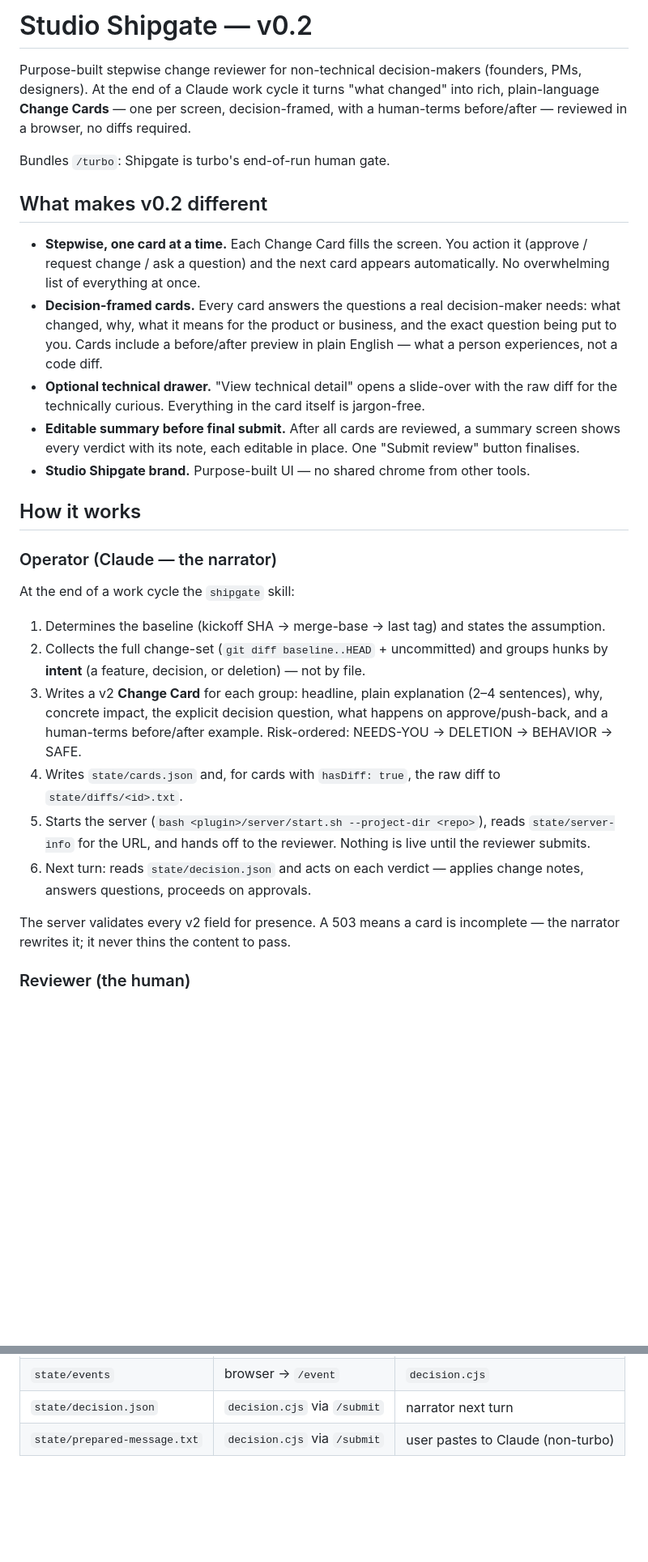
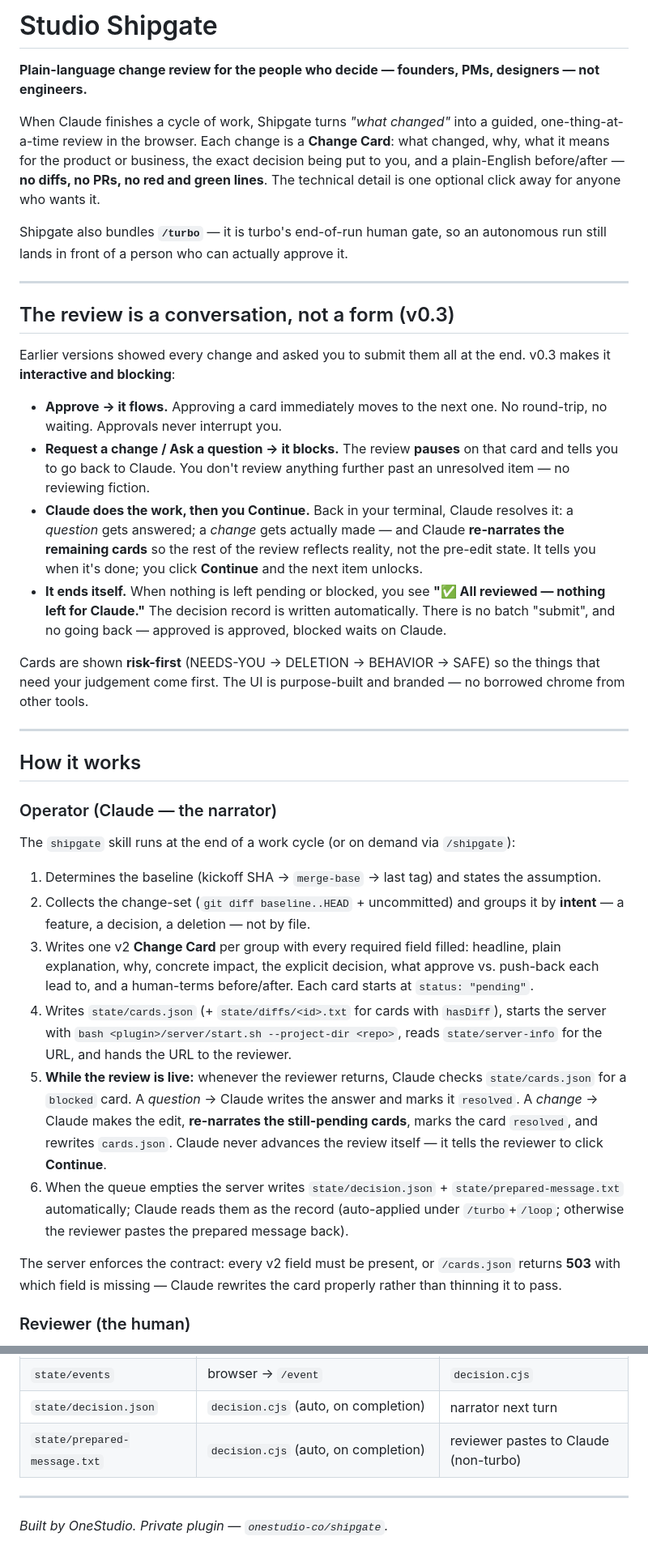
Before and after one commit to onestudio-co/shipgate, a Markdown page: README.md, 2 parts joined by grey strips. Shown at 81% size. Rendered like a GitHub page; blank space fills up the shorter version.

Commit message:
docs: refine README for v0.3 interactive blocking review loop
Co-Authored-By: Claude Opus 4.7 (1M context) <noreply@anthropic.com>

```diff
--- a/README.md
+++ b/README.md
@@ -1,31 +1,78 @@
-# Studio Shipgate — v0.2
+# Studio Shipgate
 
-Purpose-built stepwise change reviewer for non-technical decision-makers (founders, PMs, designers). At the end of a Claude work cycle it turns "what changed" into rich, plain-language **Change Cards** — one per screen, decision-framed, with a human-terms before/after — reviewed in a browser, no diffs required.
+**Plain-language change review for the people who decide — founders, PMs, designers — not engineers.**
 
-Bundles `/turbo`: Shipgate is turbo's end-of-run human gate.
+When Claude finishes a cycle of work, Shipgate turns *"what changed"* into a
+guided, one-thing-at-a-time review in the browser. Each change is a
+**Change Card**: what changed, why, what it means for the product or business,
+the exact decision being put to you, and a plain-English before/after — **no
+diffs, no PRs, no red and green lines**. The technical detail is one optional
+click away for anyone who wants it.
 
-## What makes v0.2 different
+Shipgate also bundles **`/turbo`** — it is turbo's end-of-run human gate, so an
+autonomous run still lands in front of a person who can actually approve it.
 
-- **Stepwise, one card at a time.** Each Change Card fills the screen. You action it (approve / request change / ask a question) and the next card appears automatically. No overwhelming list of everything at once.
-- **Decision-framed cards.** Every card answers the questions a real decision-maker needs: what changed, why, what it means for the product or business, and the exact question being put to you. Cards include a before/after preview in plain English — what a person experiences, not a code diff.
-- **Optional technical drawer.** "View technical detail" opens a slide-over with the raw diff for the technically curious. Everything in the card itself is jargon-free.
-- **Editable summary before final submit.** After all cards are reviewed, a summary screen shows every verdict with its note, each editable in place. One "Submit review" button finalises.
-- **Studio Shipgate brand.** Purpose-built UI — no shared chrome from other tools.
+---
+
+## The review is a conversation, not a form (v0.3)
+
+Earlier versions showed every change and asked you to submit them all at the
+end. v0.3 makes it **interactive and blocking**:
+
+- **Approve → it flows.** Approving a card immediately moves to the next one.
+  No round-trip, no waiting. Approvals never interrupt you.
+- **Request a change / Ask a question → it blocks.** The review **pauses** on
+  that card and tells you to go back to Claude. You don't review anything
+  further past an unresolved item — no reviewing fiction.
+- **Claude does the work, then you Continue.** Back in your terminal, Claude
+  resolves it: a *question* gets answered; a *change* gets actually made —
+  and Claude **re-narrates the remaining cards** so the rest of the review
+  reflects reality, not the pre-edit state. It tells you when it's done; you
+  click **Continue** and the next item unlocks.
+- **It ends itself.** When nothing is left pending or blocked, you see
+  **"✅ All reviewed — nothing left for Claude."** The decision record is
+  written automatically. There is no batch "submit", and no going back —
+  approved is approved, blocked waits on Claude.
+
+Cards are shown **risk-first** (NEEDS-YOU → DELETION → BEHAVIOR → SAFE) so the
+things that need your judgement come first. The UI is purpose-built and
+branded — no borrowed chrome from other tools.
+
+---
 
 ## How it works
 
 ### Operator (Claude — the narrator)
 
-At the end of a work cycle the `shipgate` skill:
+The `shipgate` skill runs at the end of a work cycle (or on demand via
+`/shipgate`):
 
-1. Determines the baseline (kickoff SHA → merge-base → last tag) and states the assumption.
-2. Collects the full change-set (`git diff baseline..HEAD` + uncommitted) and groups hunks by **intent** (a feature, decision, or deletion) — not by file.
-3. Writes a v2 **Change Card** for each group: headline, plain explanation (2–4 sentences), why, concrete impact, the explicit decision question, what happens on approve/push-back, and a human-terms before/after example. Risk-ordered: NEEDS-YOU → DELETION → BEHAVIOR → SAFE.
-4. Writes `state/cards.json` and, for cards with `hasDiff: true`, the raw diff to `state/diffs/<id>.txt`.
-5. Starts the server (`bash <plugin>/server/start.sh --project-dir <repo>`), reads `state/server-info` for the URL, and hands off to the reviewer. Nothing is live until the reviewer submits.
-6. Next turn: reads `state/decision.json` and acts on each verdict — applies change notes, answers questions, proceeds on approvals.
+1. Determines the baseline (kickoff SHA → `merge-base` → last tag) and states
+   the assumption.
+2. Collects the change-set (`git diff baseline..HEAD` + uncommitted) and
+   groups it by **intent** — a feature, a decision, a deletion — not by file.
+3. Writes one v2 **Change Card** per group with every required field filled:
+   headline, plain explanation, why, concrete impact, the explicit decision,
+   what approve vs. push-back each lead to, and a human-terms before/after.
+   Each card starts at `status: "pending"`.
+4. Writes `state/cards.json` (+ `state/diffs/<id>.txt` for cards with
+   `hasDiff`), starts the server with
+   `bash <plugin>/server/start.sh --project-dir <repo>`, reads
+   `state/server-info` for the URL, and hands the URL to the reviewer.
+5. **While the review is live:** whenever the reviewer returns, Claude checks
+   `state/cards.json` for a `blocked` card. A *question* → Claude writes the
+   answer and marks it `resolved`. A *change* → Claude makes the edit,
+   **re-narrates the still-pending cards**, marks the card `resolved`, and
+   rewrites `cards.json`. Claude never advances the review itself — it tells
+   the reviewer to click **Continue**.
+6. When the queue empties the server writes `state/decision.json` +
+   `state/prepared-message.txt` automatically; Claude reads them as the
+   record (auto-applied under `/turbo`+`/loop`; otherwise the reviewer pastes
+   the prepared message back).
 
-The server validates every v2 field for presence. A 503 means a card is incomplete — the narrator rewrites it; it never thins the content to pass.
+The server enforces the contract: every v2 field must be present, or
+`/cards.json` returns **503** with which field is missing — Claude rewrites
+the card properly rather than thinning it to pass.
 
 ### Reviewer (the human)
 
@@ -85,3 +150,7 @@ skills/
 | `state/events` | browser → `/event` | `decision.cjs` |
-| `state/decision.json` | `decision.cjs` via `/submit` | narrator next turn |
-| `state/prepared-message.txt` | `decision.cjs` via `/submit` | user pastes to Claude (non-turbo) |
+| `state/decision.json` | `decision.cjs` (auto, on completion) | narrator next turn |
+| `state/prepared-message.txt` | `decision.cjs` (auto, on completion) | reviewer pastes to Claude (non-turbo) |
+
+---
+
+*Built by OneStudio. Private plugin — `onestudio-co/shipgate`.*
```
Also changed, not shown: other parts of README.md (+46 -28 lines).
